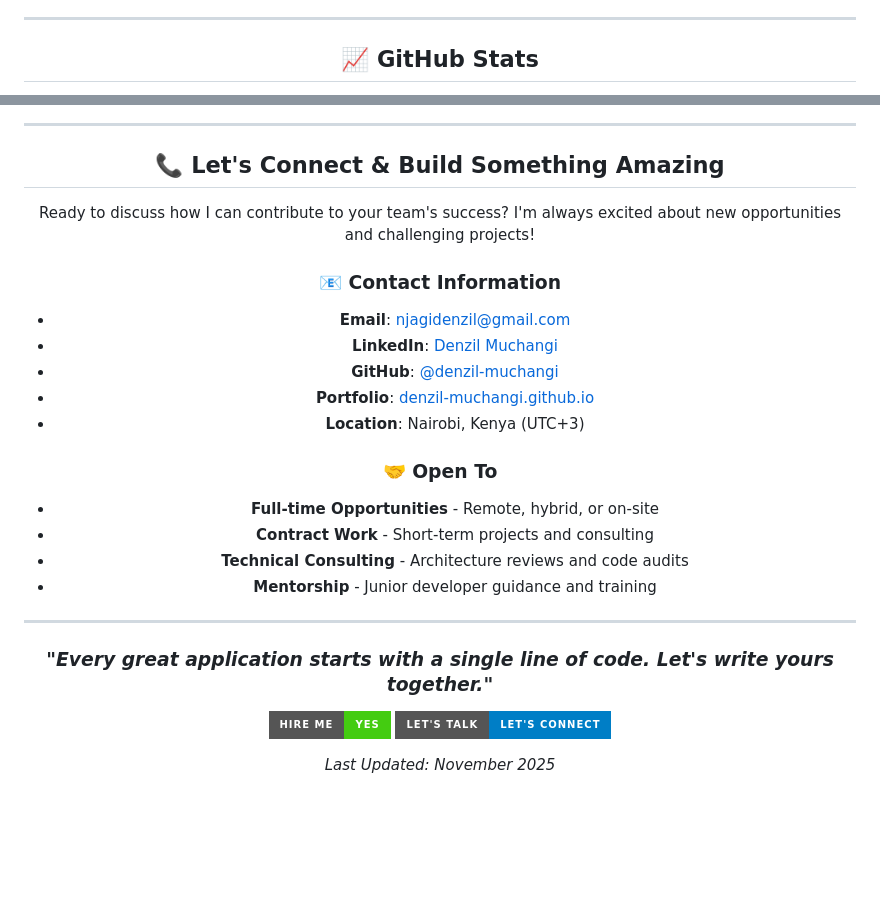
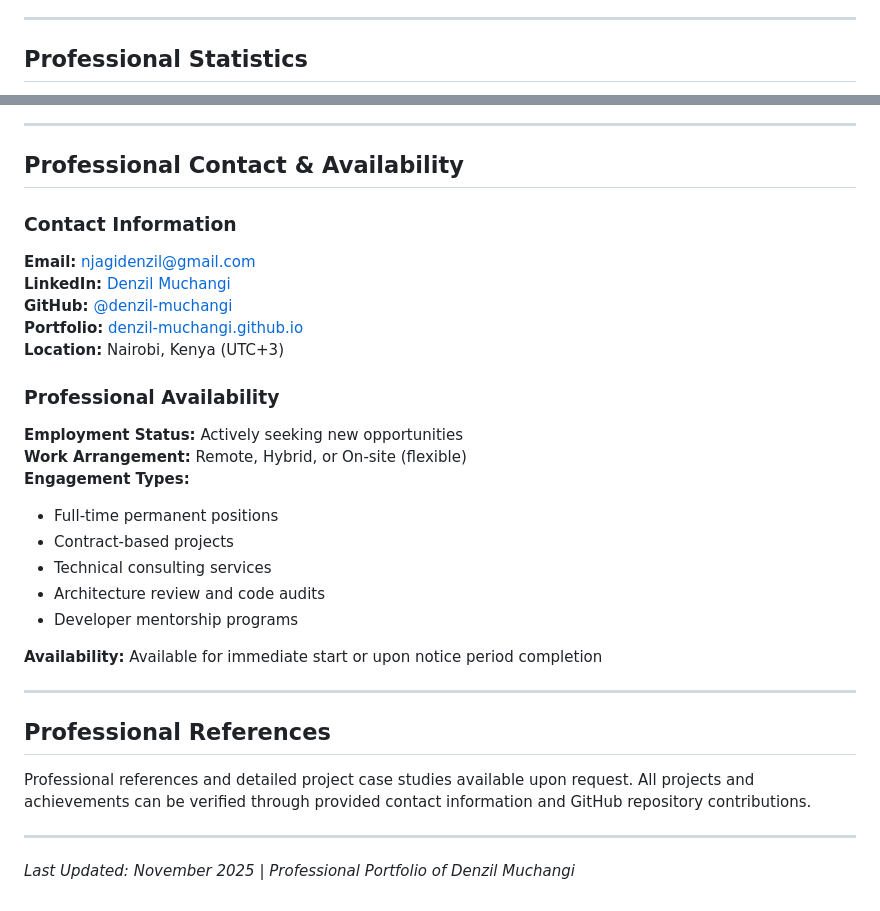
Before and after one commit to denzil-muchangi/denzil-muchangi, a Markdown page: README.md, 2 parts joined by grey strips. GitHub-like rendering; badges without logos; blank space fills up the shorter version.

```diff
--- a/README.md
+++ b/README.md
@@ -132,5 +152,5 @@ Wearable device integration with health data analytics and personalized workout
 
 ---
 
-## 📈 GitHub Stats
+## Professional Statistics
 
@@ -142,32 +162,33 @@ Wearable device integration with health data analytics and personalized workout
 
 ---
 
-## 📞 Let's Connect & Build Something Amazing
+## Professional Contact & Availability
 
-Ready to discuss how I can contribute to your team's success? I'm always excited about new opportunities and challenging projects!
+### Contact Information
+**Email:** [njagidenzil@gmail.com](mailto:njagidenzil@gmail.com)
+**LinkedIn:** [Denzil Muchangi](https://linkedin.com/in/denzil-muchangi)
+**GitHub:** [@denzil-muchangi](https://github.com/denzil-muchangi)
+**Portfolio:** [denzil-muchangi.github.io](https://denzil-muchangi.github.io)
+**Location:** Nairobi, Kenya (UTC+3)
 
-### 📧 Contact Information
-- **Email**: [njagidenzil@gmail.com](mailto:njagidenzil@gmail.com)
-- **LinkedIn**: [Denzil Muchangi](https://linkedin.com/in/denzil-muchangi)
-- **GitHub**: [@denzil-muchangi](https://github.com/denzil-muchangi)
-- **Portfolio**: [denzil-muchangi.github.io](https://denzil-muchangi.github.io)
-- **Location**: Nairobi, Kenya (UTC+3)
+### Professional Availability
+**Employment Status:** Actively seeking new opportunities
+**Work Arrangement:** Remote, Hybrid, or On-site (flexible)
+**Engagement Types:**
+- Full-time permanent positions
+- Contract-based projects
+- Technical consulting services
+- Architecture review and code audits
+- Developer mentorship programs
 
-### 🤝 Open To
-- **Full-time Opportunities** - Remote, hybrid, or on-site
-- **Contract Work** - Short-term projects and consulting
-- **Technical Consulting** - Architecture reviews and code audits
-- **Mentorship** - Junior developer guidance and training
+**Availability:** Available for immediate start or upon notice period completion
 
 ---
 
-<div align="center">
+## Professional References
 
-### *"Every great application starts with a single line of code. Let's write yours together."*
+Professional references and detailed project case studies available upon request. All projects and achievements can be verified through provided contact information and GitHub repository contributions.
 
-[![Hire Me](https://img.shields.io/badge/Hire_Me-Yes-brightgreen?style=for-the-badge&logo=hire-a-developer&logoColor=white)](mailto:njagidenzil@gmail.com)
-[![Let's Talk](https://img.shields.io/badge/Let's_Talk-Let's_connect-blue?style=for-the-badge&logo=linkedin&logoColor=white)](https://linkedin.com/in/denzil-muchangi)
+---
 
-*Last Updated: November 2025*
-
-</div>
+*Last Updated: November 2025 | Professional Portfolio of Denzil Muchangi*
```
Also changed, not shown: other parts of README.md (+118 -98 lines).
